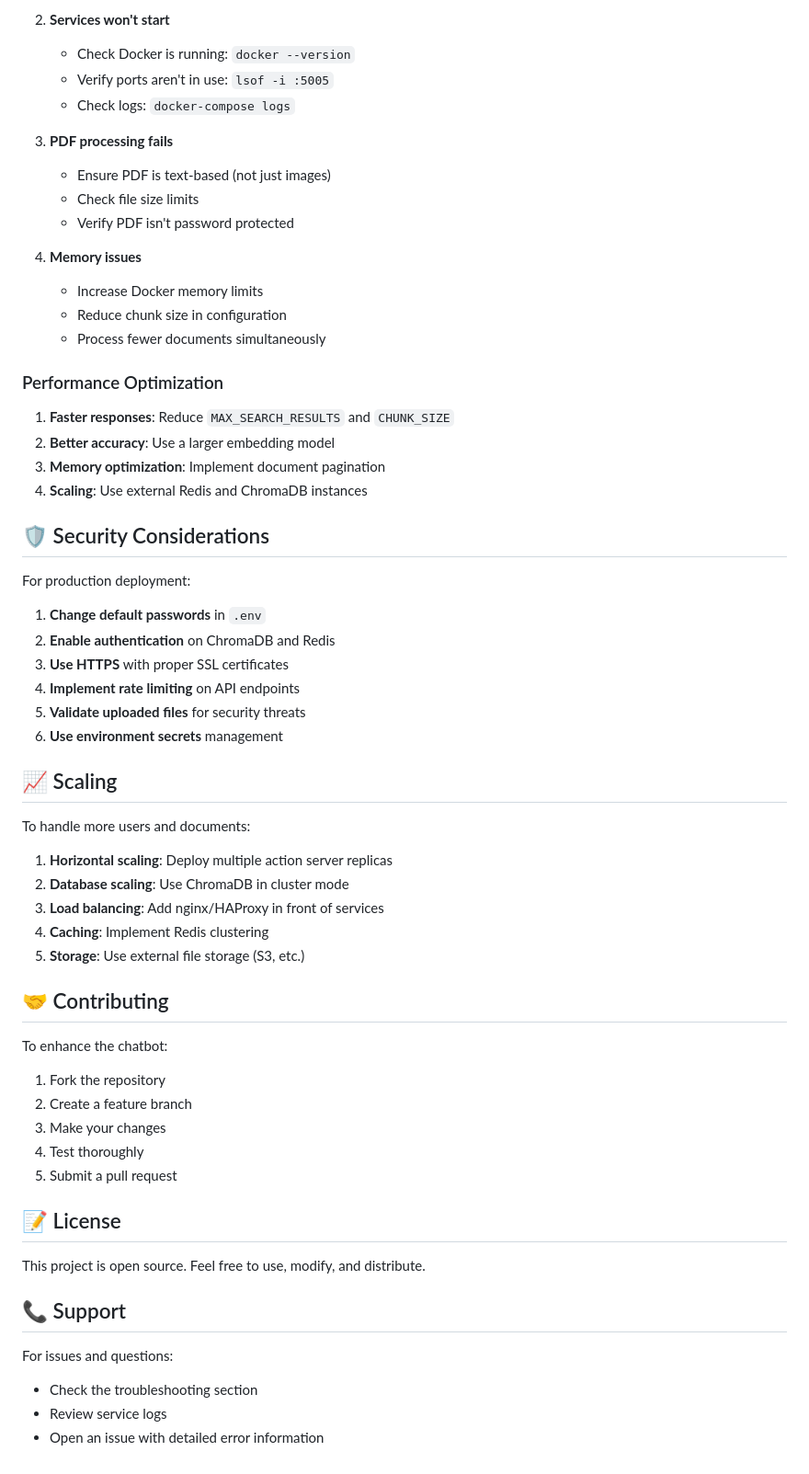
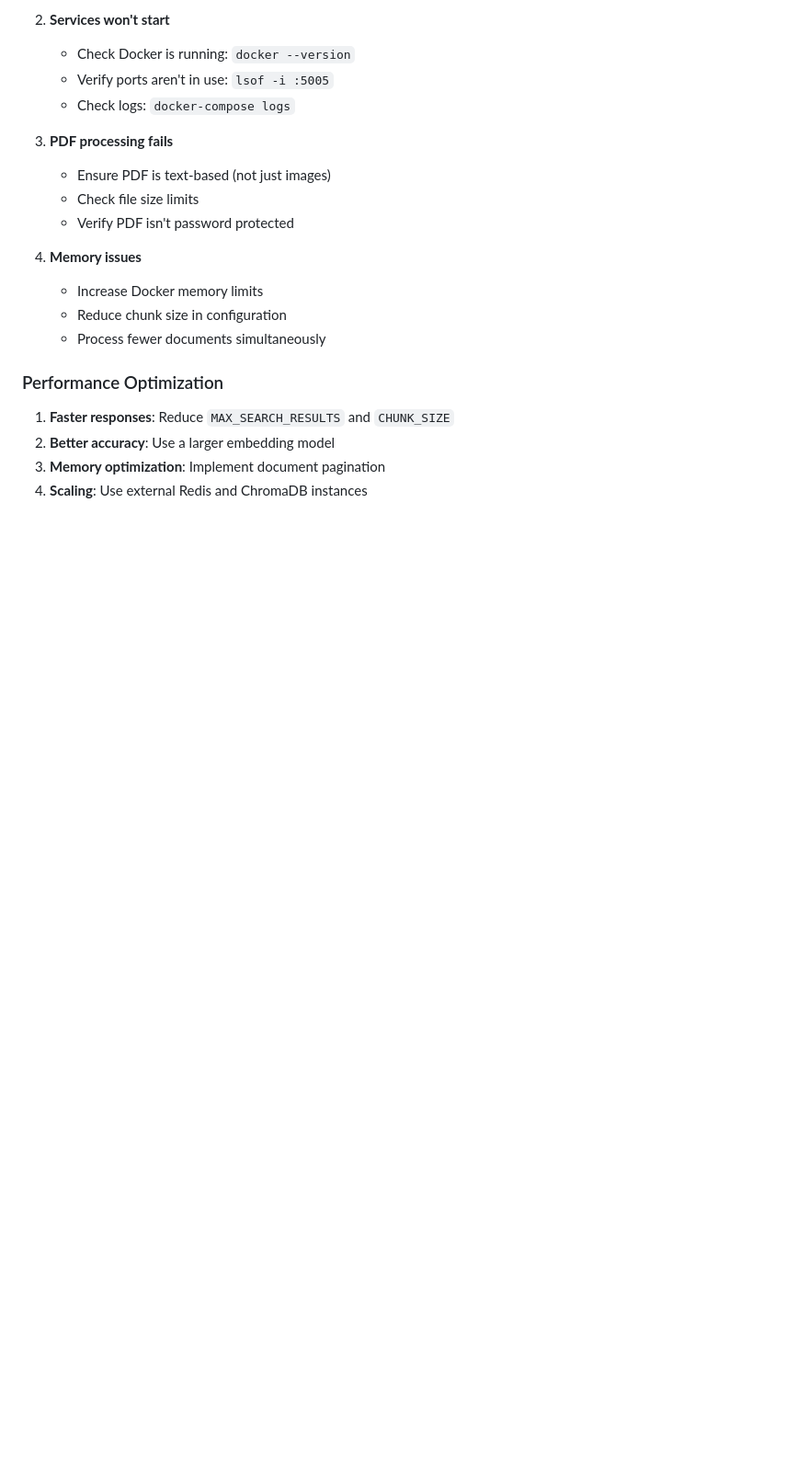
Before and after one commit to yassine-youcefi/rasa-rag-chatbot, a Markdown page: README.md, the part around the change. Shown: that part at 92% size. Rendered like a GitHub page; blank space fills up the shorter version.

Commit message:
Remove security considerations, scaling, contributing, license, and support sections from README.md

```diff
--- a/README.md
+++ b/README.md
@@ -258,45 +258,3 @@ Bot: Goodbye! Feel free to ask me anything about your documents anytime.
 2. **Better accuracy**: Use a larger embedding model
 3. **Memory optimization**: Implement document pagination
 4. **Scaling**: Use external Redis and ChromaDB instances
-
-## 🛡 Security Considerations
-
-For production deployment:
-
-1. **Change default passwords** in `.env`
-2. **Enable authentication** on ChromaDB and Redis
-3. **Use HTTPS** with proper SSL certificates
-4. **Implement rate limiting** on API endpoints
-5. **Validate uploaded files** for security threats
-6. **Use environment secrets** management
-
-## 📈 Scaling
-
-To handle more users and documents:
-
-1. **Horizontal scaling**: Deploy multiple action server replicas
-2. **Database scaling**: Use ChromaDB in cluster mode
-3. **Load balancing**: Add nginx/HAProxy in front of services
-4. **Caching**: Implement Redis clustering
-5. **Storage**: Use external file storage (S3, etc.)
-
-## 🤝 Contributing
-
-To enhance the chatbot:
-
-1. Fork the repository
-2. Create a feature branch
-3. Make your changes
-4. Test thoroughly
-5. Submit a pull request
-
-## 📝 License
-
-This project is open source. Feel free to use, modify, and distribute.
-
-## 📞 Support
-
-For issues and questions:
-- Check the troubleshooting section
-- Review service logs
-- Open an issue with detailed error information
```
